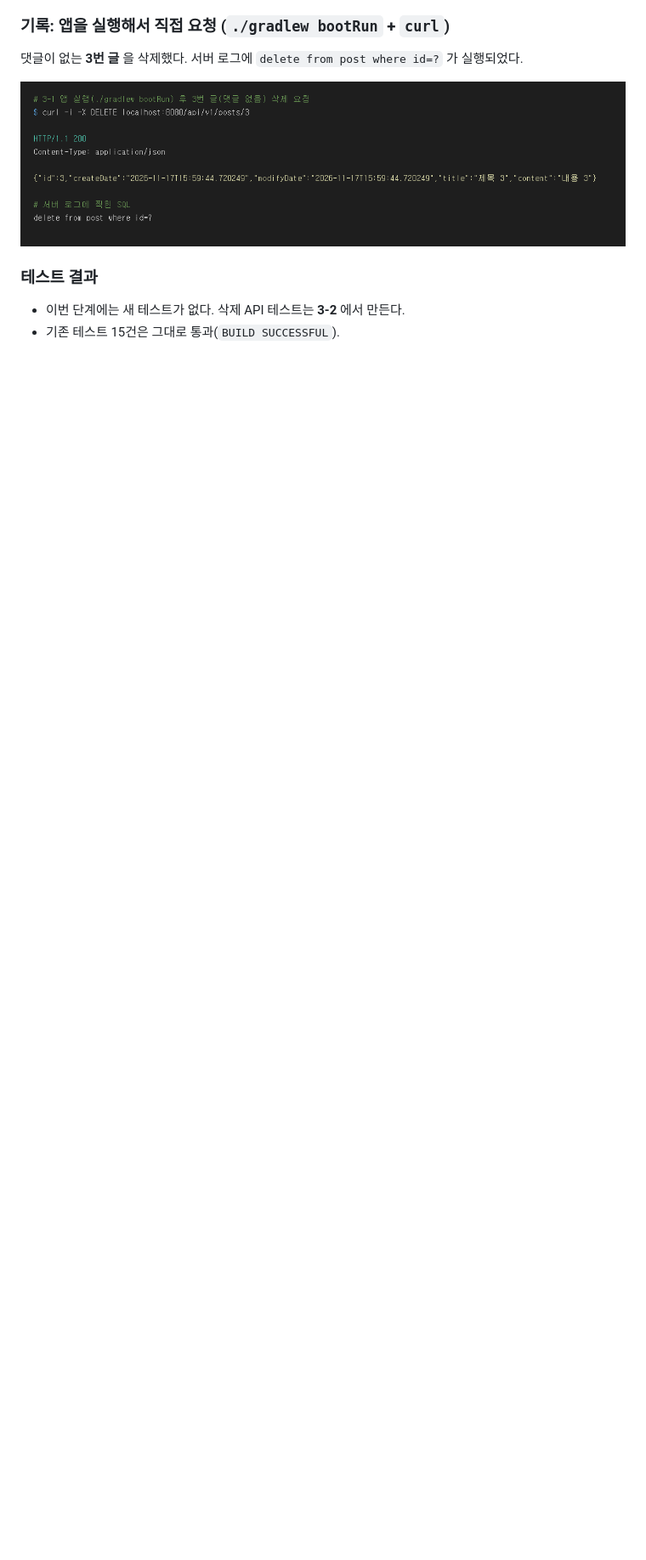
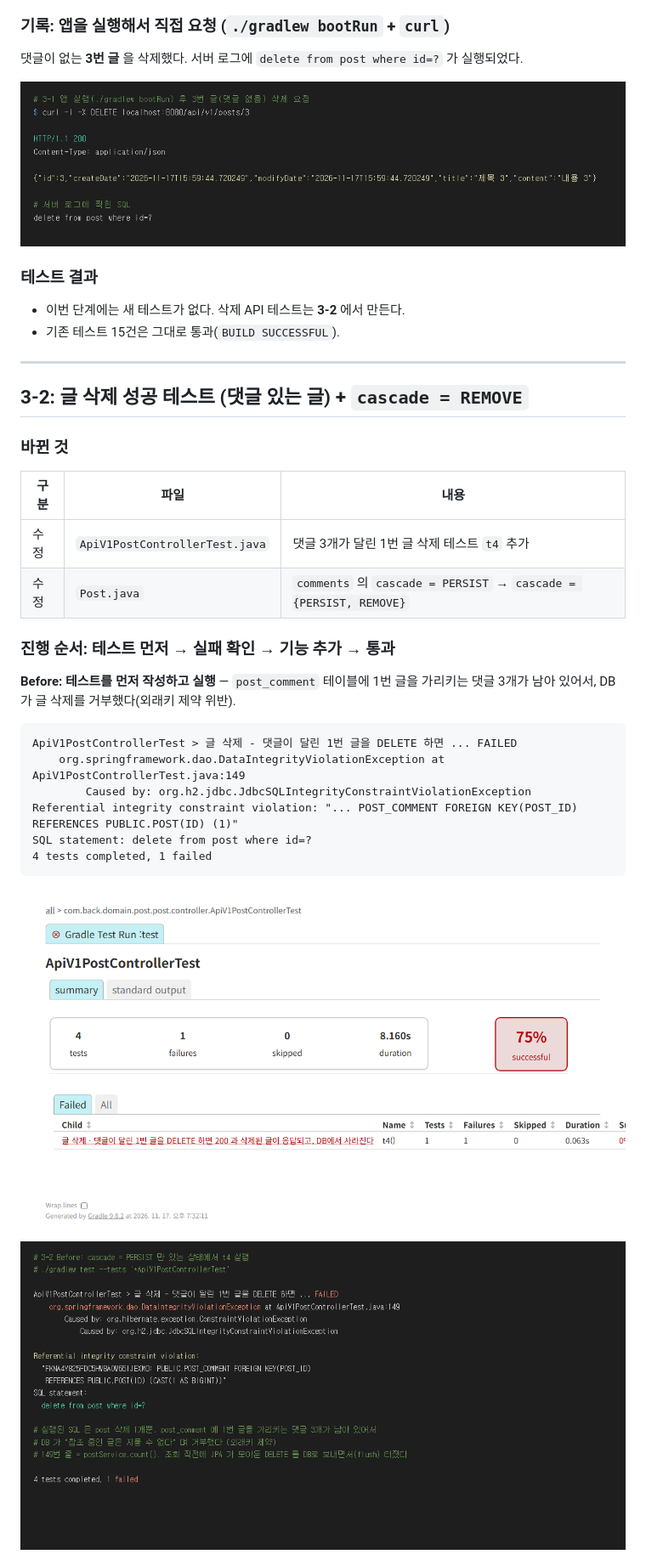
Before and after one commit to smj0617/POSTpractice2, a Markdown page: README.md, the part around one of its changes. Shown at 85% size. Drawn GitHub-style; pictures changed too: docs/images/step3-2-before-detail.png (added), docs/images/step3-2-before.png (added); blank space fills up the shorter version.

````diff
--- a/README.md
+++ b/README.md
@@ -490,3 +490,31 @@ Content-Type: application/json
 ### 테스트 결과
 - 이번 단계에는 새 테스트가 없다. 삭제 API 테스트는 **3-2** 에서 만든다.
 - 기존 테스트 15건은 그대로 통과(`BUILD SUCCESSFUL`).
+
+---
+
+## 3-2: 글 삭제 성공 테스트 (댓글 있는 글) + `cascade = REMOVE`
+
+### 바뀐 것
+
+| 구분 | 파일 | 내용 |
+|---|---|---|
+| 수정 | `ApiV1PostControllerTest.java` | 댓글 3개가 달린 1번 글 삭제 테스트 `t4` 추가 |
+| 수정 | `Post.java` | `comments` 의 `cascade = PERSIST` → `cascade = {PERSIST, REMOVE}` |
+
+### 진행 순서: 테스트 먼저 → 실패 확인 → 기능 추가 → 통과
+
+**Before: 테스트를 먼저 작성하고 실행** — `post_comment` 테이블에 1번 글을 가리키는 댓글 3개가 남아 있어서, DB가 글 삭제를 거부했다(외래키 제약 위반).
+
+```
+ApiV1PostControllerTest > 글 삭제 - 댓글이 달린 1번 글을 DELETE 하면 ... FAILED
+    org.springframework.dao.DataIntegrityViolationException at ApiV1PostControllerTest.java:149
+        Caused by: org.h2.jdbc.JdbcSQLIntegrityConstraintViolationException
+Referential integrity constraint violation: "... POST_COMMENT FOREIGN KEY(POST_ID) REFERENCES PUBLIC.POST(ID) (1)"
+SQL statement: delete from post where id=?
+4 tests completed, 1 failed
+```
+
+![3-2 Before - 실패한 테스트](docs/images/step3-2-before.png)
+![3-2 Before - 실패 상세](docs/images/step3-2-before-detail.png)
+
````
Also changed, not shown: other parts of README.md (+20 -1 lines), docs/images/step3-2-after.png (added), docs/images/step3-2-all.png (added), docs/images/step3-2-sql.png (added), 2 other files.
